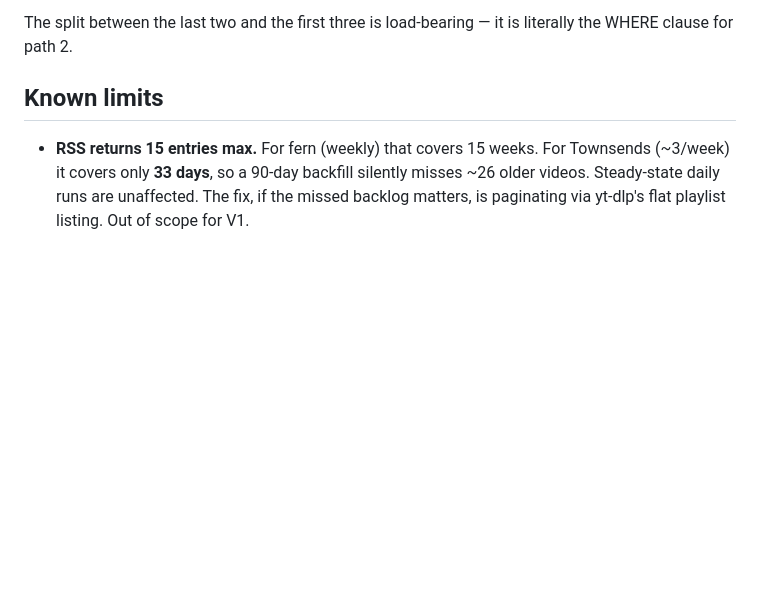
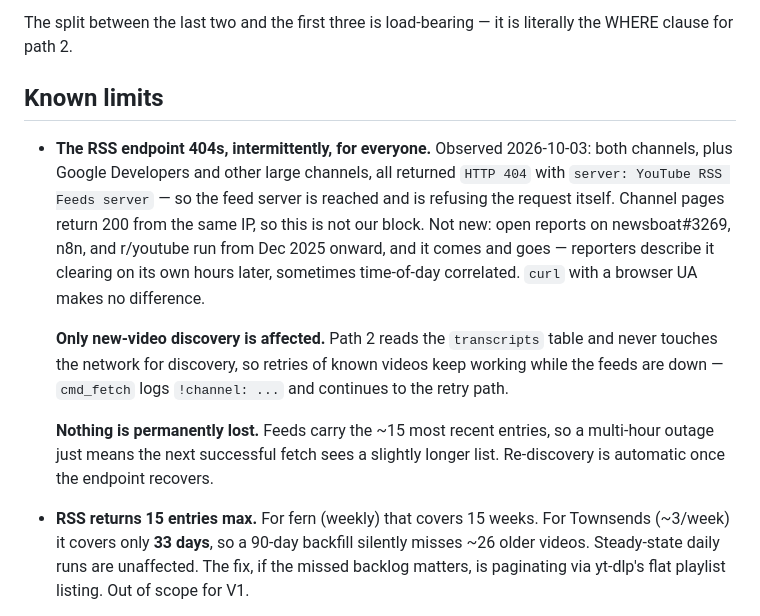
Before and after one commit to sd65/tessera, a Markdown page: README.md, the part around the change. Drawn GitHub-style; blank space fills up the shorter version.

Commit message:
Document the YouTube RSS 404 outage in Known limits
The RSS endpoints return 404 for stretches, including for unrelated large
channels, while transcript retries keep working because they read the
database instead of the feed. Documented in Known limits, including that
nothing is permanently lost — feeds carry ~15 entries and re-discovery is
automatic once the endpoint recovers.

```diff
--- a/README.md
+++ b/README.md
@@ -118,6 +118,23 @@ literally the WHERE clause for path 2.
 
 ## Known limits
 
+- **The RSS endpoint 404s, intermittently, for everyone.** Observed 2026-10-03:
+  both channels, plus Google Developers and other large channels, all returned
+  `HTTP 404` with `server: YouTube RSS Feeds server` — so the feed server is
+  reached and is refusing the request itself. Channel pages return 200 from the
+  same IP, so this is not our block. Not new: open reports on newsboat#3269,
+  n8n, and r/youtube run from Dec 2025 onward, and it comes and goes —
+  reporters describe it clearing on its own hours later, sometimes time-of-day
+  correlated. `curl` with a browser UA makes no difference.
+
+  **Only new-video discovery is affected.** Path 2 reads the `transcripts` table
+  and never touches the network for discovery, so retries of known videos keep
+  working while the feeds are down — `cmd_fetch` logs `!channel: ...` and
+  continues to the retry path.
+
+  **Nothing is permanently lost.** Feeds carry the ~15 most recent entries, so a
+  multi-hour outage just means the next successful fetch sees a slightly longer
+  list. Re-discovery is automatic once the endpoint recovers.
 - **RSS returns 15 entries max.** For fern (weekly) that covers 15 weeks. For
   Townsends (~3/week) it covers only **33 days**, so a 90-day backfill silently
   misses ~26 older videos. Steady-state daily runs are unaffected. The fix, if
```
